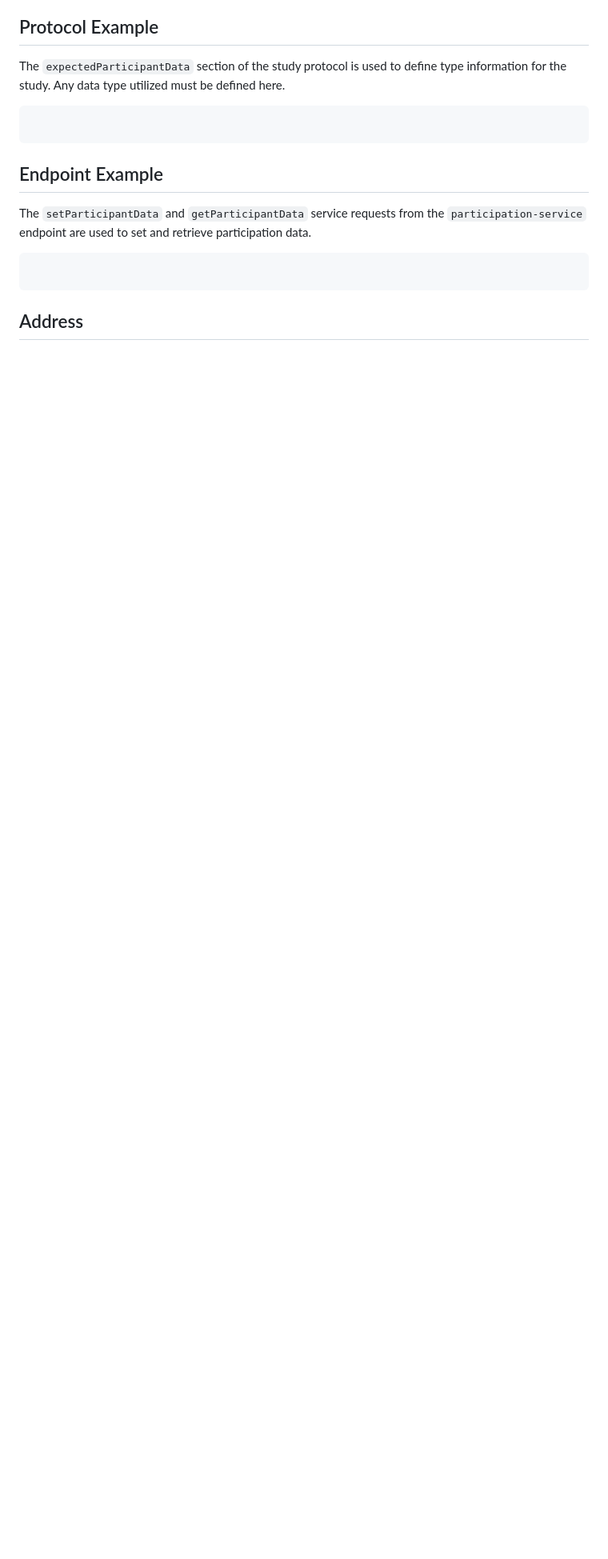
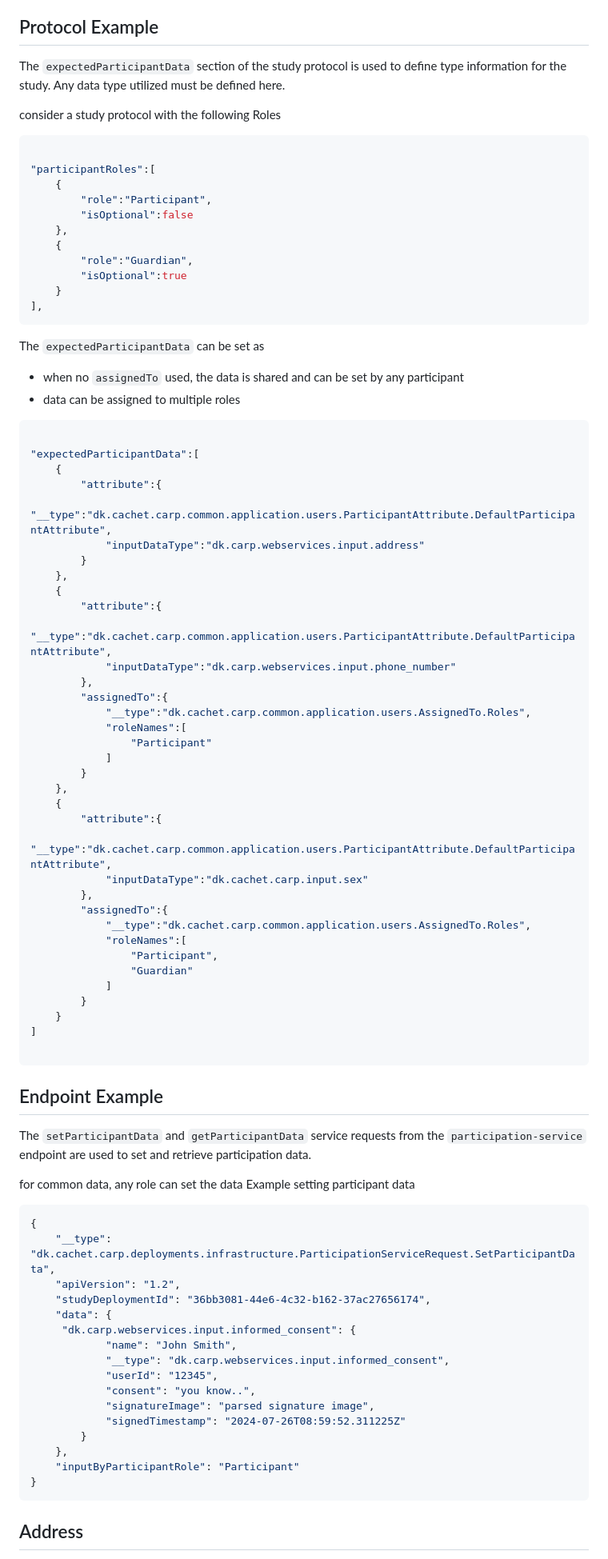
Before and after one commit to cph-cachet/carp-webservices-spring, a Markdown page: docs/input-data-types.md, the part around one of its changes. Shown at 80% size. GitHub-like rendering; blank space fills up the shorter version.

````diff
--- a/docs/input-data-types.md
+++ b/docs/input-data-types.md
@@ -14,14 +14,87 @@
 
 ## Protocol Example
 The `expectedParticipantData` section of the study protocol is used to define type information for the study. Any data type utilized must be defined here.
+
+consider a study protocol with the following Roles
+
 ```json
+
+"participantRoles":[
+    {
+        "role":"Participant",
+        "isOptional":false
+    },
+    {
+        "role":"Guardian",
+        "isOptional":true
+    }
+],
+```
+The `expectedParticipantData` can be set as
+- when no `assignedTo` used, the data is shared and can be set by any participant
+- data can be assigned to multiple roles
+
+
+```json
+
+"expectedParticipantData":[
+    {
+        "attribute":{
+            "__type":"dk.cachet.carp.common.application.users.ParticipantAttribute.DefaultParticipantAttribute",
+            "inputDataType":"dk.carp.webservices.input.address"
+        }
+    },
+    {
+        "attribute":{
+            "__type":"dk.cachet.carp.common.application.users.ParticipantAttribute.DefaultParticipantAttribute",
+            "inputDataType":"dk.carp.webservices.input.phone_number"
+        },
+        "assignedTo":{
+            "__type":"dk.cachet.carp.common.application.users.AssignedTo.Roles",
+            "roleNames":[
+                "Participant"
+            ]
+        }
+    },
+    {
+        "attribute":{
+            "__type":"dk.cachet.carp.common.application.users.ParticipantAttribute.DefaultParticipantAttribute",
+            "inputDataType":"dk.cachet.carp.input.sex"
+        },
+        "assignedTo":{
+            "__type":"dk.cachet.carp.common.application.users.AssignedTo.Roles",
+            "roleNames":[
+                "Participant",
+                "Guardian"
+            ]
+        }
+    }
+]
 
 ```
 
 ## Endpoint Example
 The `setParticipantData` and `getParticipantData` service requests from the `participation-service` endpoint are used to set and retrieve participation data.
+
+for common data, any role can set the data
+Example setting participant data
 ```json
-
+{
+    "__type": "dk.cachet.carp.deployments.infrastructure.ParticipationServiceRequest.SetParticipantData",
+    "apiVersion": "1.2",
+    "studyDeploymentId": "36bb3081-44e6-4c32-b162-37ac27656174",
+    "data": {
+     "dk.carp.webservices.input.informed_consent": {
+            "name": "John Smith",
+            "__type": "dk.carp.webservices.input.informed_consent",
+            "userId": "12345",
+            "consent": "you know..",
+            "signatureImage": "parsed signature image",
+            "signedTimestamp": "2024-07-26T08:59:52.311225Z"
+        }
+    },
+    "inputByParticipantRole": "Participant"
+}
 ```
 
 ## Address
````
Also changed, not shown: other parts of docs/input-data-types.md (+22 -13 lines).
